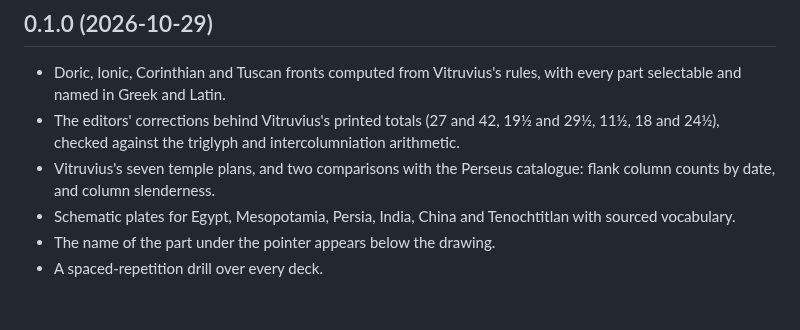
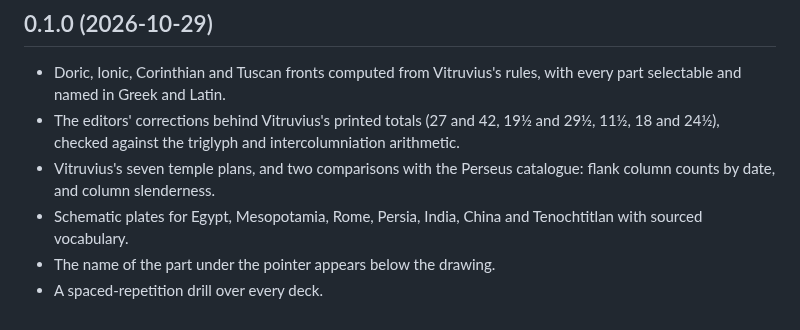
Before and after one commit to antonsoo/embater, a Markdown page: CHANGELOG.md, the part around the change. Rendered like a GitHub page.

```diff
--- a/CHANGELOG.md
+++ b/CHANGELOG.md
@@ -8,7 +8,7 @@
   29½, 11½, 18 and 24½), checked against the triglyph and intercolumniation arithmetic.
 - Vitruvius's seven temple plans, and two comparisons with the Perseus catalogue:
   flank column counts by date, and column slenderness.
-- Schematic plates for Egypt, Mesopotamia, Persia, India, China and Tenochtitlan
+- Schematic plates for Egypt, Mesopotamia, Rome, Persia, India, China and Tenochtitlan
   with sourced vocabulary.
 - The name of the part under the pointer appears below the drawing.
 - A spaced-repetition drill over every deck.
```
Also changed, not shown: README.md (+2 -0 lines), docs/assets/world-rome.png (added), 5 other files.
